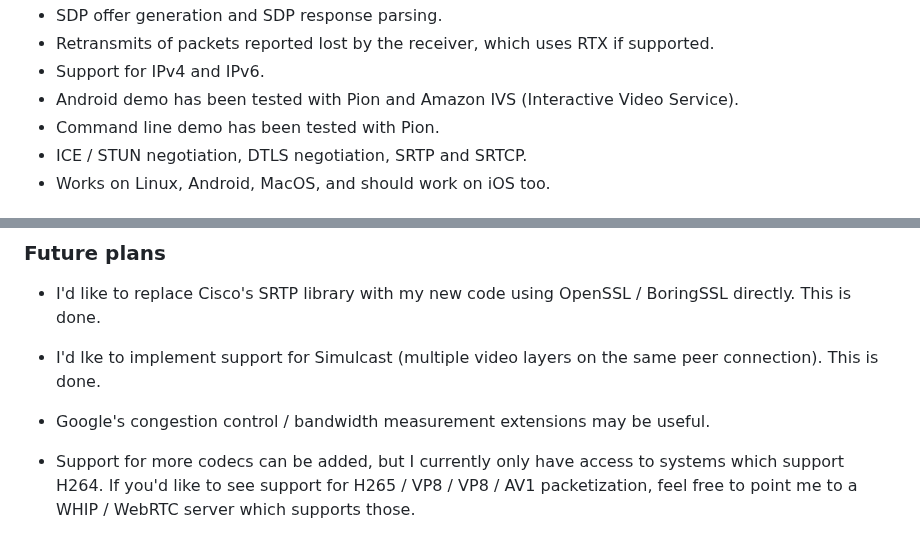
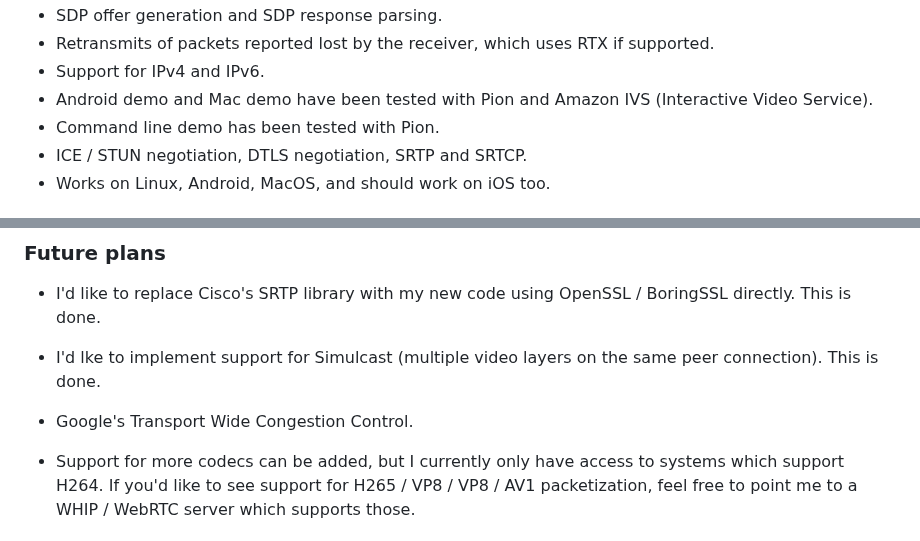
Before and after one commit to kmansoft/srtc, a Markdown page: README.md, 2 parts joined by grey strips. Drawn GitHub-style.

```diff
--- a/README.md
+++ b/README.md
@@ -13,7 +13,7 @@ Features:
 - SDP offer generation and SDP response parsing.
 - Retransmits of packets reported lost by the receiver, which uses RTX if supported.
 - Support for IPv4 and IPv6.
-- Android demo has been tested with Pion and Amazon IVS (Interactive Video Service).
+- Android demo and Mac demo have been tested with Pion and Amazon IVS (Interactive Video Service).
 - Command line demo has been tested with Pion.
 - ICE / STUN negotiation, DTLS negotiation, SRTP and SRTCP.
 - Works on Linux, Android, MacOS, and should work on iOS too.
@@ -146,7 +146,7 @@ This library is my side project.
 
 - I'd lke to implement support for Simulcast (multiple video layers on the same peer connection). This is done.
 
-- Google's congestion control / bandwidth measurement extensions may be useful.
+- Google's Transport Wide Congestion Control.
 
 - Support for more codecs can be added, but I currently only have access to systems which support H264. If you'd
 like to see support for H265 / VP8 / VP8 / AV1 packetization, feel free to point me to a WHIP / WebRTC server which
```
